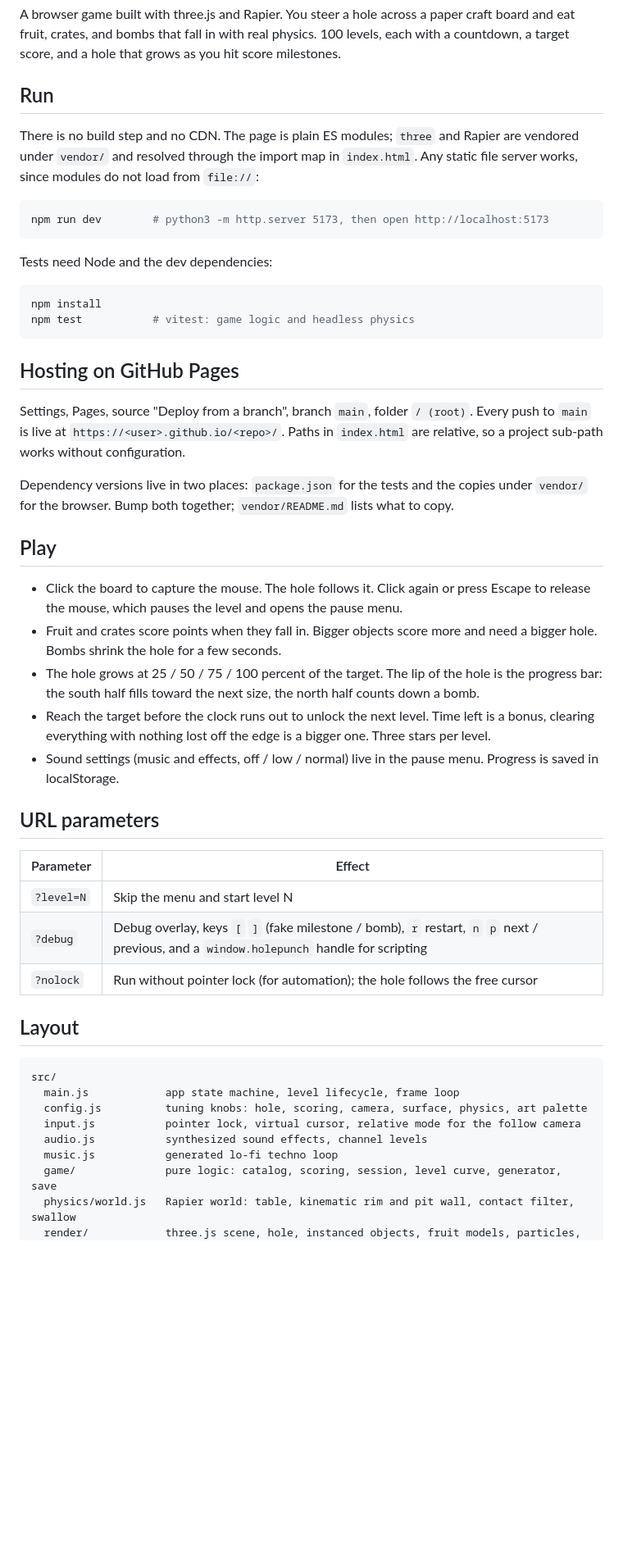
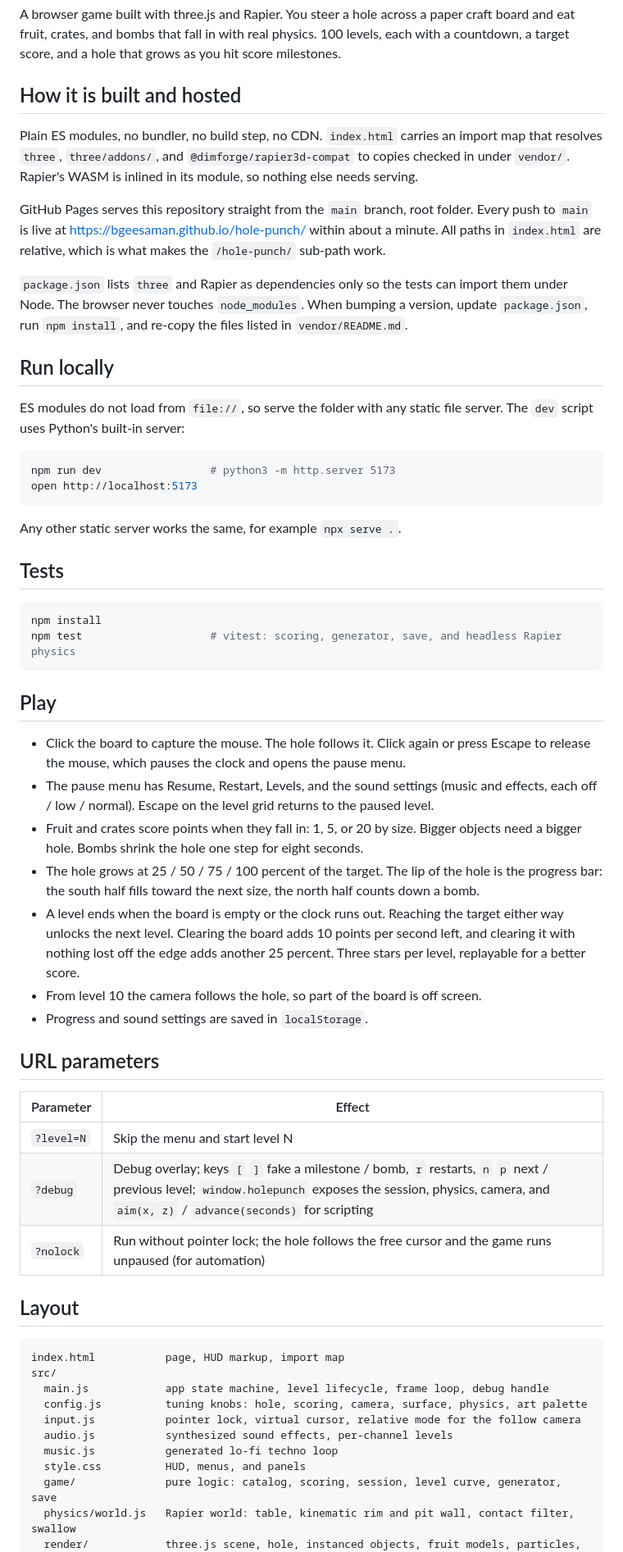
Before and after one commit to bgeesaman/hole-punch, a Markdown page: README.md, the part around one of its changes. Shown at 82% size. Drawn GitHub-style; blank space fills up the shorter version.

Commit message:
README: describe the vendored, Pages-hosted setup accurately

````diff
--- a/README.md
+++ b/README.md
@@ -6,62 +6,75 @@ A browser game built with three.js and Rapier. You steer a hole across a paper c
 eat fruit, crates, and bombs that fall in with real physics. 100 levels, each with a countdown,
 a target score, and a hole that grows as you hit score milestones.
 
-## Run
+## How it is built and hosted
 
-There is no build step and no CDN. The page is plain ES modules; `three` and Rapier are
-vendored under `vendor/` and resolved through the import map in `index.html`. Any static file
-server works, since modules do not load from `file://`:
+Plain ES modules, no bundler, no build step, no CDN. `index.html` carries an import map that
+resolves `three`, `three/addons/`, and `@dimforge/rapier3d-compat` to copies checked in under
+`vendor/`. Rapier's WASM is inlined in its module, so nothing else needs serving.
+
+GitHub Pages serves this repository straight from the `main` branch, root folder. Every push
+to `main` is live at https://bgeesaman.github.io/hole-punch/ within about a minute. All paths
+in `index.html` are relative, which is what makes the `/hole-punch/` sub-path work.
+
+`package.json` lists `three` and Rapier as dependencies only so the tests can import them
+under Node. The browser never touches `node_modules`. When bumping a version, update
+`package.json`, run `npm install`, and re-copy the files listed in `vendor/README.md`.
+
+## Run locally
+
+ES modules do not load from `file://`, so serve the folder with any static file server. The
+`dev` script uses Python's built-in server:
 
 ```sh
-npm run dev        # python3 -m http.server 5173, then open http://localhost:5173
+npm run dev                 # python3 -m http.server 5173
+open http://localhost:5173
 ```
 
-Tests need Node and the dev dependencies:
+Any other static server works the same, for example `npx serve .`.
+
+## Tests
 
 ```sh
 npm install
-npm test           # vitest: game logic and headless physics
+npm test                    # vitest: scoring, generator, save, and headless Rapier physics
 ```
-
-## Hosting on GitHub Pages
-
-Settings, Pages, source "Deploy from a branch", branch `main`, folder `/ (root)`. Every push
-to `main` is live at `https://<user>.github.io/<repo>/`. Paths in `index.html` are relative,
-so a project sub-path works without configuration.
-
-Dependency versions live in two places: `package.json` for the tests and the copies under
-`vendor/` for the browser. Bump both together; `vendor/README.md` lists what to copy.
 
 ## Play
 
 - Click the board to capture the mouse. The hole follows it. Click again or press Escape to
-  release the mouse, which pauses the level and opens the pause menu.
-- Fruit and crates score points when they fall in. Bigger objects score more and need a bigger
-  hole. Bombs shrink the hole for a few seconds.
+  release the mouse, which pauses the clock and opens the pause menu.
+- The pause menu has Resume, Restart, Levels, and the sound settings (music and effects, each
+  off / low / normal). Escape on the level grid returns to the paused level.
+- Fruit and crates score points when they fall in: 1, 5, or 20 by size. Bigger objects need a
+  bigger hole. Bombs shrink the hole one step for eight seconds.
 - The hole grows at 25 / 50 / 75 / 100 percent of the target. The lip of the hole is the
   progress bar: the south half fills toward the next size, the north half counts down a bomb.
-- Reach the target before the clock runs out to unlock the next level. Time left is a bonus,
-  clearing everything with nothing lost off the edge is a bigger one. Three stars per level.
-- Sound settings (music and effects, off / low / normal) live in the pause menu. Progress is
-  saved in localStorage.
+- A level ends when the board is empty or the clock runs out. Reaching the target either way
+  unlocks the next level. Clearing the board adds 10 points per second left, and clearing it
+  with nothing lost off the edge adds another 25 percent. Three stars per level, replayable
+  for a better score.
+- From level 10 the camera follows the hole, so part of the board is off screen.
+- Progress and sound settings are saved in `localStorage`.
 
 ## URL parameters
 
 | Parameter    | Effect                                                             |
 |--------------|--------------------------------------------------------------------|
 | `?level=N`   | Skip the menu and start level N                                    |
-| `?debug`     | Debug overlay, keys `[` `]` (fake milestone / bomb), `r` restart, `n` `p` next / previous, and a `window.holepunch` handle for scripting |
-| `?nolock`    | Run without pointer lock (for automation); the hole follows the free cursor |
+| `?debug`     | Debug overlay; keys `[` `]` fake a milestone / bomb, `r` restarts, `n` `p` next / previous level; `window.holepunch` exposes the session, physics, camera, and `aim(x, z)` / `advance(seconds)` for scripting |
+| `?nolock`    | Run without pointer lock; the hole follows the free cursor and the game runs unpaused (for automation) |
 
 ## Layout
 
 ```
+index.html           page, HUD markup, import map
 src/
-  main.js            app state machine, level lifecycle, frame loop
+  main.js            app state machine, level lifecycle, frame loop, debug handle
   config.js          tuning knobs: hole, scoring, camera, surface, physics, art palette
   input.js           pointer lock, virtual cursor, relative mode for the follow camera
-  audio.js           synthesized sound effects, channel levels
+  audio.js           synthesized sound effects, per-channel levels
   music.js           generated lo-fi techno loop
+  style.css          HUD, menus, and panels
   game/              pure logic: catalog, scoring, session, level curve, generator, save
   physics/world.js   Rapier world: table, kinematic rim and pit wall, contact filter, swallow
   render/            three.js scene, hole, instanced objects, fruit models, particles, props
````
Also changed, not shown: other parts of README.md (+7 -5 lines).
